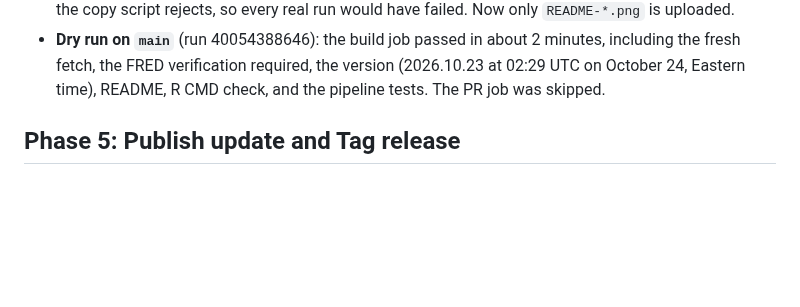
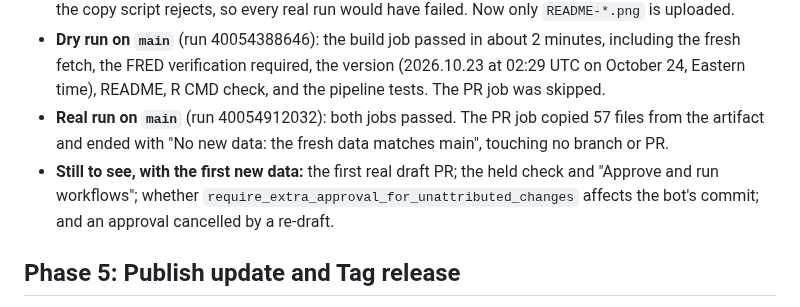
Before and after one commit to Economic/realtalk, a Markdown page: plans/2026-10-23-implementation-data-update-workflows.md, the part around the change. Rendered like a GitHub page; blank space fills up the shorter version.

Commit message:
plan: Phase 4 real run

```diff
--- a/plans/2026-10-23-implementation-data-update-workflows.md
+++ b/plans/2026-10-23-implementation-data-update-workflows.md
@@ -209,6 +209,8 @@ Mostly GitHub settings, recorded here and in the README's maintainer section (Ph
 - **Draft script, locally,** with a bare repo standing in for `origin` and a stand-in `gh`: data equal to `main` with no draft does nothing; with a draft open it closes the draft. New data with no draft pushes one commit and opens the PR; with a draft open it edits the PR and comments. The commit's author and committer are `github-actions[bot]` even when the environment sets other git identities.
 - **Checkpoint review** (job 357): the artifact uploaded all of `man/figures/`, including `logo.png`, which the copy script rejects, so every real run would have failed. Now only `README-*.png` is uploaded.
 - **Dry run on `main`** (run 40054388646): the build job passed in about 2 minutes, including the fresh fetch, the FRED verification required, the version (2026.10.23 at 02:29 UTC on October 24, Eastern time), README, R CMD check, and the pipeline tests. The PR job was skipped.
+- **Real run on `main`** (run 40054912032): both jobs passed. The PR job copied 57 files from the artifact and ended with "No new data: the fresh data matches main", touching no branch or PR.
+- **Still to see, with the first new data:** the first real draft PR; the held check and "Approve and run workflows"; whether `require_extra_approval_for_unattributed_changes` affects the bot's commit; and an approval cancelled by a re-draft.
 
 ## Phase 5: Publish update and Tag release
 
```
